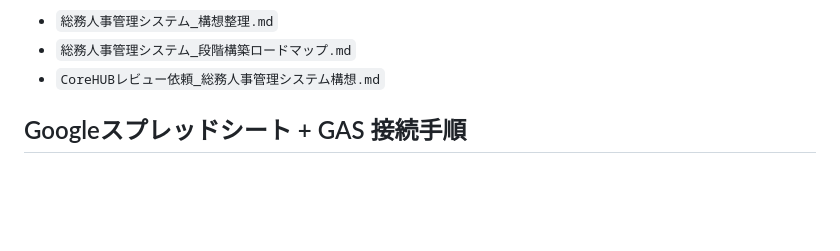
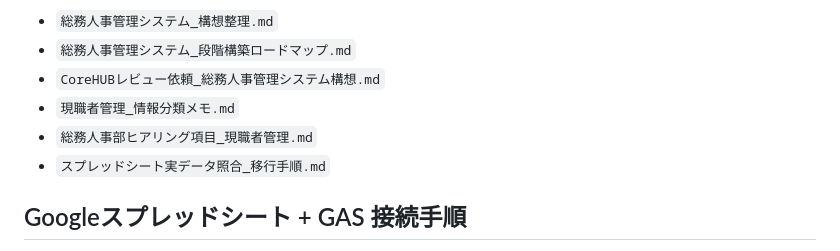
Before and after one commit to ideanow-shift/hr-investment-dashboard, a Markdown page: README.md, the part around the change. Drawn GitHub-style; blank space fills up the shorter version.

```diff
--- a/README.md
+++ b/README.md
@@ -84,6 +84,9 @@ Googleスプレッドシートは移行確認・バックアップ用途とし
 - `総務人事管理システム_構想整理.md`
 - `総務人事管理システム_段階構築ロードマップ.md`
 - `CoreHUBレビュー依頼_総務人事管理システム構想.md`
+- `現職者管理_情報分類メモ.md`
+- `総務人事部ヒアリング項目_現職者管理.md`
+- `スプレッドシート実データ照合_移行手順.md`
 
 ## Googleスプレッドシート + GAS 接続手順
 
```
Also changed, not shown: スプレッドシート実データ照合_移行手順.md (added, +174 -0 lines), 総務人事部ヒアリング項目_現職者管理.md (added, +146 -0 lines).
